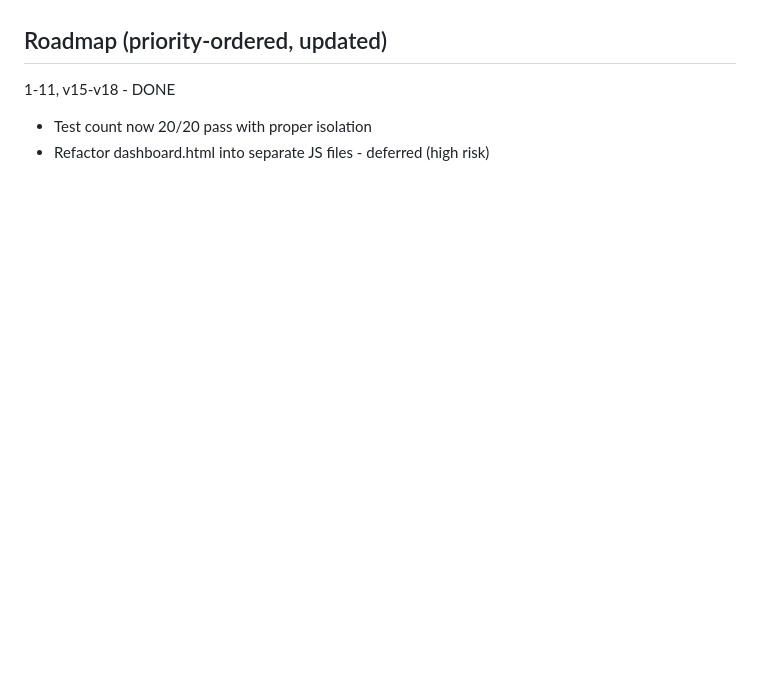
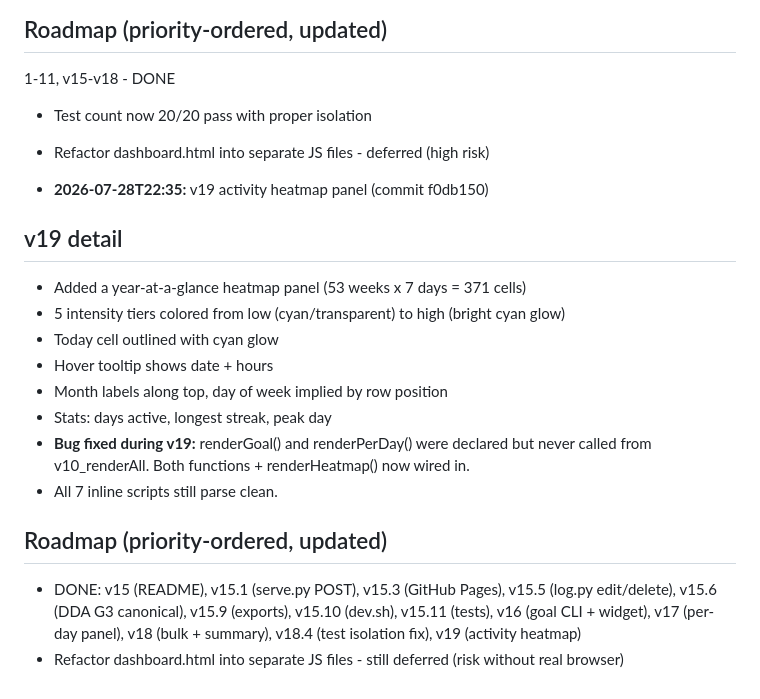
Before and after one commit to Aiaj-stacks/ai-time-saved, a Markdown page: PROGRESS.md, the part around the change. GitHub-like rendering; blank space fills up the shorter version.

Commit message:
v19.1: PROGRESS.md checkpoint (activity heatmap done, renderGoal/PerDay wire fix)

```diff
--- a/PROGRESS.md
+++ b/PROGRESS.md
@@ -122,3 +122,24 @@
 1-11, v15-v18 - DONE
 - Test count now 20/20 pass with proper isolation
 - Refactor dashboard.html into separate JS files - deferred (high risk)
+
+- **2026-07-28T22:35:** v19 activity heatmap panel (commit f0db150)
+
+## v19 detail
+- Added a year-at-a-glance heatmap panel (53 weeks x 7 days = 371 cells)
+- 5 intensity tiers colored from low (cyan/transparent) to high (bright cyan glow)
+- Today cell outlined with cyan glow
+- Hover tooltip shows date + hours
+- Month labels along top, day of week implied by row position
+- Stats: days active, longest streak, peak day
+- **Bug fixed during v19:** renderGoal() and renderPerDay() were declared but
+  never called from v10_renderAll. Both functions + renderHeatmap() now wired in.
+- All 7 inline scripts still parse clean.
+
+## Roadmap (priority-ordered, updated)
+- DONE: v15 (README), v15.1 (serve.py POST), v15.3 (GitHub Pages),
+       v15.5 (log.py edit/delete), v15.6 (DDA G3 canonical),
+       v15.9 (exports), v15.10 (dev.sh), v15.11 (tests),
+       v16 (goal CLI + widget), v17 (per-day panel), v18 (bulk + summary),
+       v18.4 (test isolation fix), v19 (activity heatmap)
+- Refactor dashboard.html into separate JS files - still deferred (risk without real browser)
```
